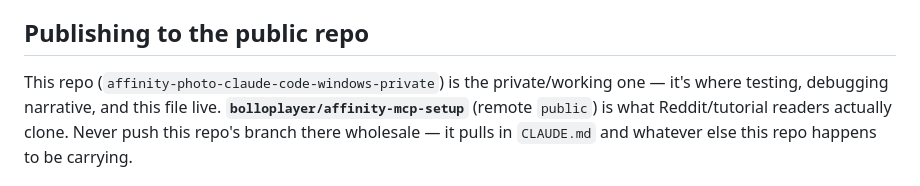
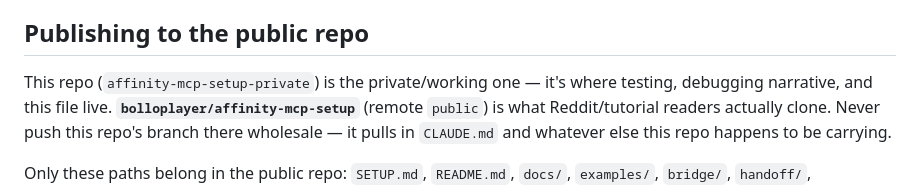
Before and after one commit to bolloplayer/affinity-mcp-setup, a Markdown page: CLAUDE.md, the part around the change. Drawn GitHub-style.

Commit message:
Rename the private repo to affinity-mcp-setup-private
The old name (affinity-photo-claude-code-windows-private) was inherited
from the archived public repo, which moved to affinity-mcp-setup on
4 August 2026. The private repo kept trailing the dead name.

Renamed on GitHub and repointed origin; this updates the two prose
mentions of the old folder name. Desktop folder rename follows.

Co-Authored-By: Claude Opus 5 <noreply@anthropic.com>

```diff
--- a/CLAUDE.md
+++ b/CLAUDE.md
@@ -102,7 +102,7 @@ read, and `inspect-document.js` ran successfully against a real open document.
 
 ## Publishing to the public repo
 
-This repo (`affinity-photo-claude-code-windows-private`) is the private/working one — it's where
+This repo (`affinity-mcp-setup-private`) is the private/working one — it's where
 testing, debugging narrative, and this file live. **`bolloplayer/affinity-mcp-setup`** (remote
 `public`) is what Reddit/tutorial readers actually clone. Never push this repo's branch there
 wholesale — it pulls in `CLAUDE.md` and whatever else this repo happens to be carrying.
```
Also changed, not shown: 1 other file.
